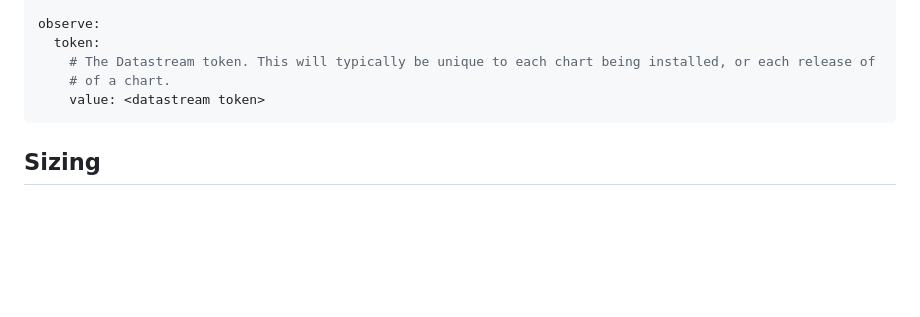
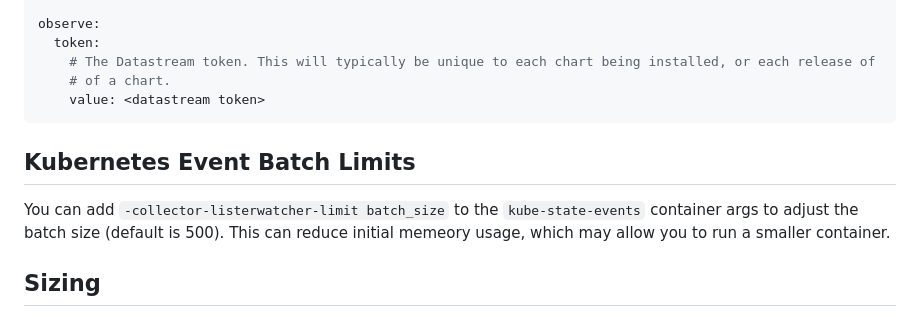
Before and after one commit to observeinc/helm-charts, a Markdown page: README.md, the part around the change. GitHub-like rendering; blank space fills up the shorter version.

Commit message:
docs: Add documentation for `-collector-listerwatcher-limit`

````diff
--- a/README.md
+++ b/README.md
@@ -91,6 +91,13 @@ observe:
     value: <datastream token>
 ```
 
+## Kubernetes Event Batch Limits
+
+You can add `-collector-listerwatcher-limit batch_size` to the
+`kube-state-events` container args to adjust the batch size
+(default is 500). This can reduce initial memeory usage, which
+may allow you to run a smaller container.
+
 ## Sizing
 
 While the default configuration of the observe charts are intended to be appropriate for a variety of use cases,
````
